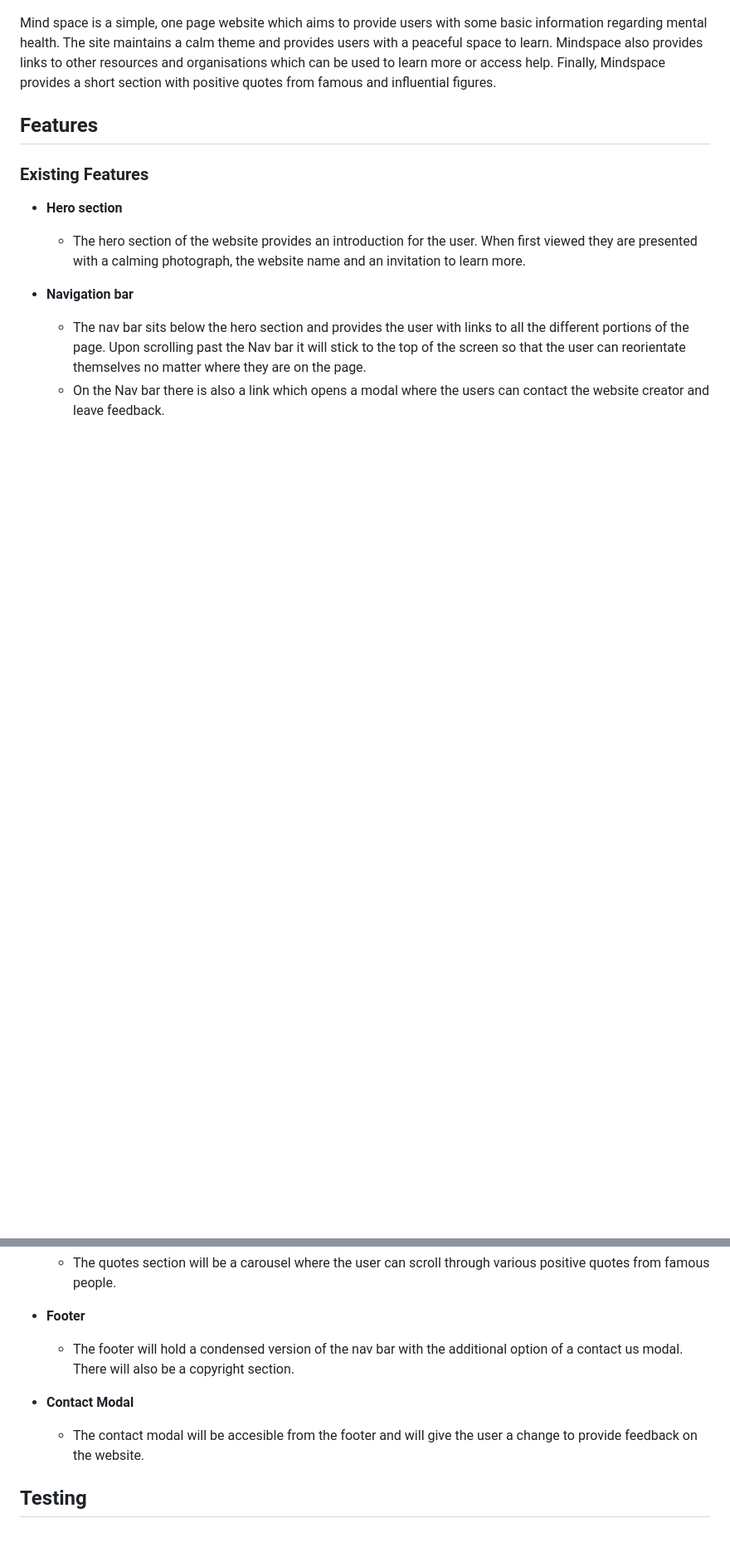
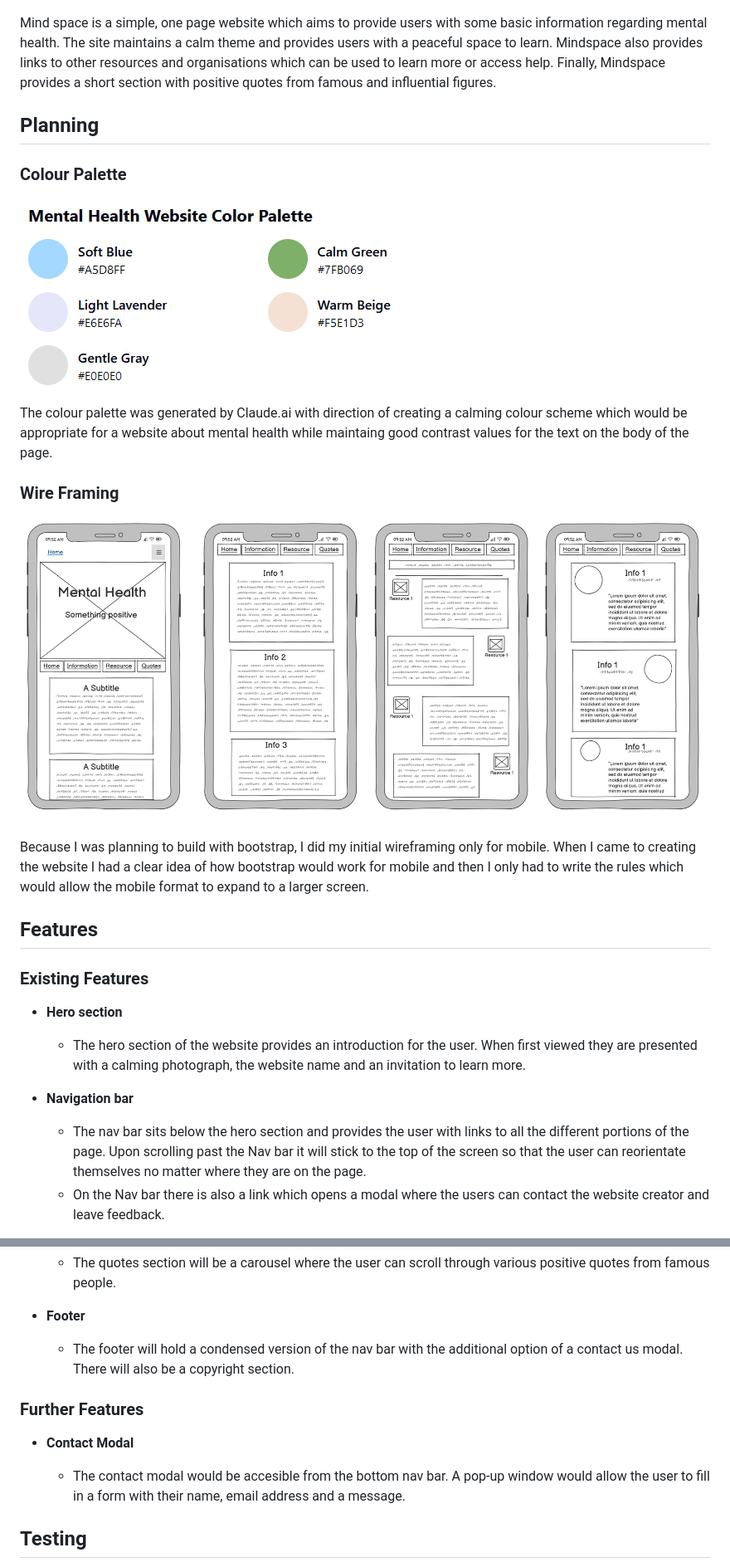
Before and after one commit to Code-Dearman/mental-health-project, a Markdown page: README.md, 2 parts joined by grey strips. Shown: that part at 83% size. Drawn GitHub-style; pictures changed too: assets/images/Wire-framing.png (added), assets/images/color-palette.png (added); blank space fills up the shorter version.

Commit message:
add: planning section to readme

```diff
--- a/README.md
+++ b/README.md
@@ -3,6 +3,17 @@
 ![Website hero image](assets/images/Screenshot%202024-10-01%20151033.png)
 
 Mind space is a simple, one page website which aims to provide users with some basic information regarding mental health. The site maintains a calm theme and provides users with a peaceful space to learn. Mindspace also provides links to other resources and organisations which can be used to learn more or access help. Finally, Mindspace provides a short section with positive quotes from famous and influential figures.
+
+## Planning
+### Colour Palette
+![Colour Palette](assets/images/color-palette.png)
+
+The colour palette was generated by Claude.ai with direction of creating a calming colour scheme which would be appropriate for a website about mental health while maintaing good contrast values for the text on the body of the page.
+
+### Wire Framing
+![Wire Framing](assets/images/Wire-framing.png)
+
+Because I was planning to build with bootstrap, I did my initial wireframing only for mobile. When I came to creating the website I had a clear idea of how bootstrap would work for mobile and then I only had to write the rules which would allow the mobile format to expand to a larger screen.
 
 ## Features
 
@@ -34,9 +45,11 @@ Mind space is a simple, one page website which aims to provide users with some b
 
   - The footer will hold a condensed version of the nav bar with the additional option of a contact us modal. There will also be a copyright section.
 
+### Further Features
+
 - __Contact Modal__
 
-  - The contact modal will be accesible from the footer and will give the user a change to provide feedback on the website.
+  - The contact modal would be accesible from the bottom nav bar. A pop-up window would allow the user to fill in a form with their name, email address and a message.
 
 ## Testing
 
```
